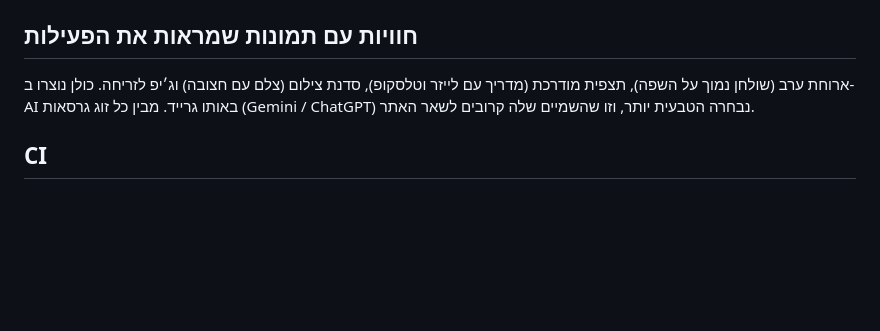
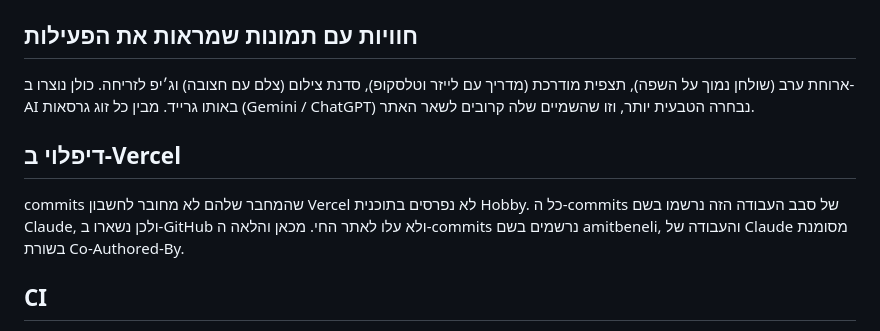
Before and after one commit to amitbeneli/shchakim, a Markdown page: NOTES.md, the part around the change. Drawn GitHub-style; blank space fills up the shorter version.

Commit message:
Deploy: commits authored as the Vercel-linked account (earlier ones in this round were skipped by Vercel)
Co-Authored-By: Claude Opus 5.5 <noreply@anthropic.com>
Claude-Session: https://claude.ai/code/session_019tXmwdmGgNa3NtASudzmnm

```diff
--- a/NOTES.md
+++ b/NOTES.md
@@ -136,6 +136,9 @@
 ## חוויות עם תמונות שמראות את הפעילות
 ארוחת ערב (שולחן נמוך על השפה), תצפית מודרכת (מדריך עם לייזר וטלסקופ), סדנת צילום (צלם עם חצובה) וג׳יפ לזריחה. כולן נוצרו ב-AI באותו גרייד. מבין כל זוג גרסאות (Gemini / ChatGPT) נבחרה הטבעית יותר, וזו שהשמיים שלה קרובים לשאר האתר.
 
+## דיפלוי ב-Vercel
+commits שהמחבר שלהם לא מחובר לחשבון Vercel לא נפרסים בתוכנית Hobby. כל ה-commits של סבב העבודה הזה נרשמו בשם Claude, ולכן נשארו ב-GitHub ולא עלו לאתר החי. מכאן והלאה ה-commits נרשמים בשם amitbeneli, והעבודה של Claude מסומנת בשורת Co-Authored-By.
+
 ## CI
 `.github/workflows/ci.yml`: שתי משימות במקביל. (1) `astro check` ו-Vitest. (2) Playwright: בונה את האתר, מגיש את `dist` כמו Vercel, ומריץ את כל הבדיקות ב-Chromium מובייל, ב-WebKit (אייפון 13) ובדסקטופ. בכישלון, `test-results` עולה כ-artifact. רץ בכל push ל-main ובכל PR.
 
```
